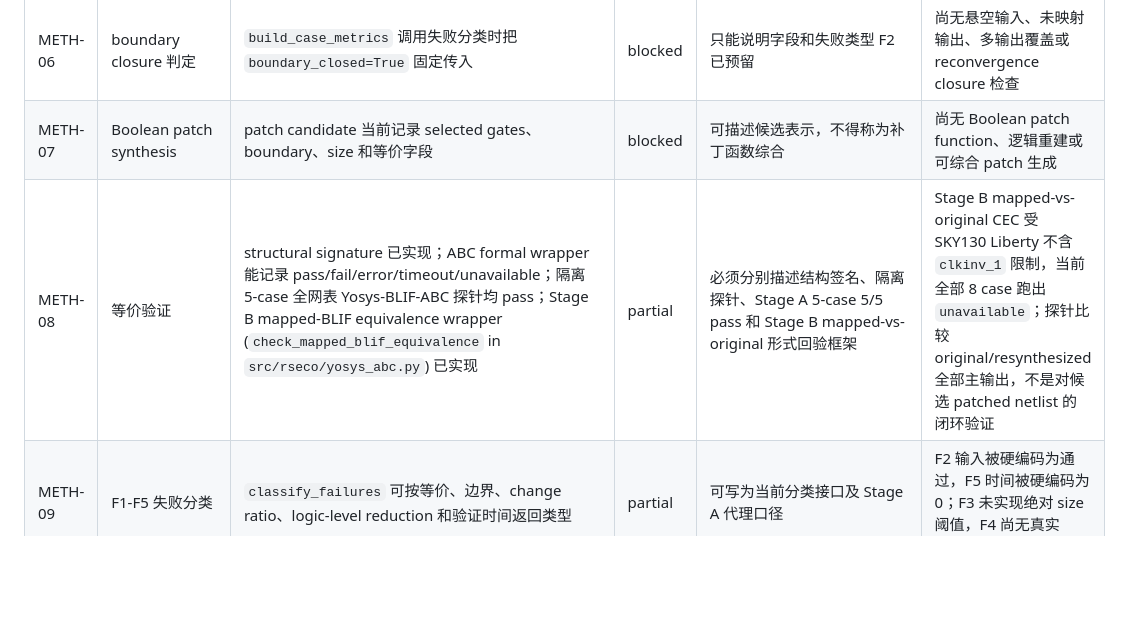
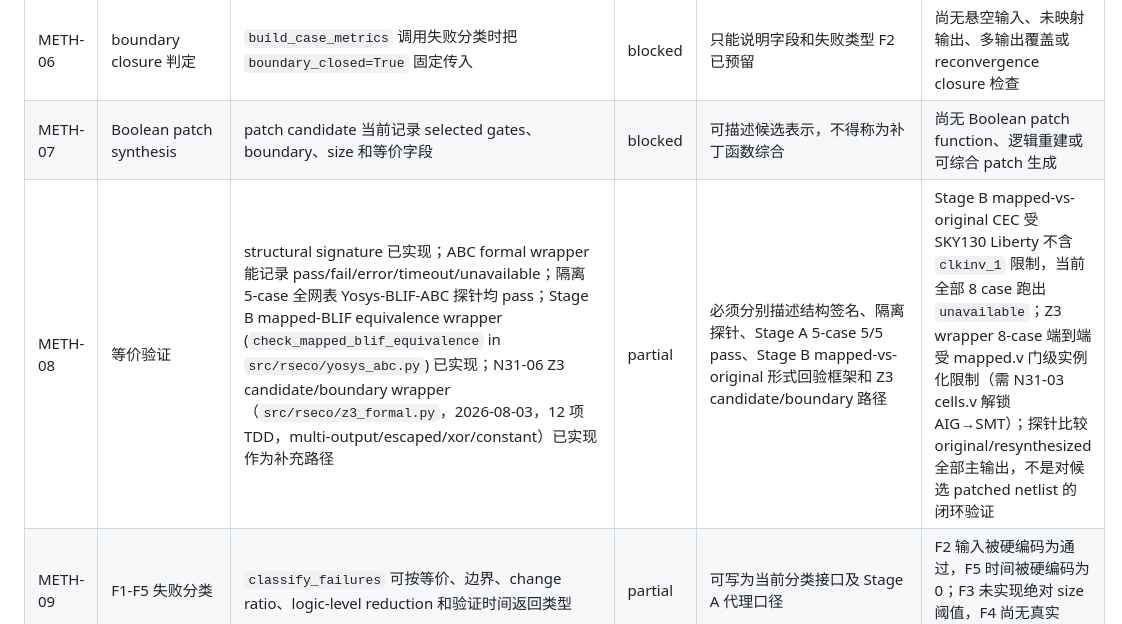
Before and after one commit to Toylog123/FAECO, a Markdown page: docs/paper_audit/method_rewrite_readiness.md, the part around the change. Drawn GitHub-style; blank space fills up the shorter version.

Commit message:
docs: update METH-08 with N31-06 Z3 boundary wrapper path

```diff
--- a/docs/paper_audit/method_rewrite_readiness.md
+++ b/docs/paper_audit/method_rewrite_readiness.md
@@ -28,7 +28,7 @@
 | METH-05 | fixed/weighted cut 搜索 | fixed min-cut、weighted graph 和确定性 weighted s-t cut 已实现并有测试及 5-case smoke | ready | 可描述当前 Stage A cut graph、node cost 和确定性 cut 选择 | 仅在当前组合逻辑 cone 语义内成立，尚未由公开主 benchmark 验证扩展性 |
 | METH-06 | boundary closure 判定 | `build_case_metrics` 调用失败分类时把 `boundary_closed=True` 固定传入 | blocked | 只能说明字段和失败类型 F2 已预留 | 尚无悬空输入、未映射输出、多输出覆盖或 reconvergence closure 检查 |
 | METH-07 | Boolean patch synthesis | patch candidate 当前记录 selected gates、boundary、size 和等价字段 | blocked | 可描述候选表示，不得称为补丁函数综合 | 尚无 Boolean patch function、逻辑重建或可综合 patch 生成 |
-| METH-08 | 等价验证 | structural signature 已实现；ABC formal wrapper 能记录 pass/fail/error/timeout/unavailable；隔离 5-case 全网表 Yosys-BLIF-ABC 探针均 pass；Stage B mapped-BLIF equivalence wrapper (`check_mapped_blif_equivalence` in `src/rseco/yosys_abc.py`) 已实现 | partial | 必须分别描述结构签名、隔离探针、Stage A 5-case 5/5 pass 和 Stage B mapped-vs-original 形式回验框架 | Stage B mapped-vs-original CEC 受 SKY130 Liberty 不含 `clkinv_1` 限制，当前全部 8 case 跑出 `unavailable`；探针比较 original/resynthesized 全部主输出，不是对候选 patched netlist 的闭环验证 |
+| METH-08 | 等价验证 | structural signature 已实现；ABC formal wrapper 能记录 pass/fail/error/timeout/unavailable；隔离 5-case 全网表 Yosys-BLIF-ABC 探针均 pass；Stage B mapped-BLIF equivalence wrapper (`check_mapped_blif_equivalence` in `src/rseco/yosys_abc.py`) 已实现；N31-06 Z3 candidate/boundary wrapper（`src/rseco/z3_formal.py`，2026-08-03，12 项 TDD，multi-output/escaped/xor/constant）已实现作为补充路径 | partial | 必须分别描述结构签名、隔离探针、Stage A 5-case 5/5 pass、Stage B mapped-vs-original 形式回验框架和 Z3 candidate/boundary 路径 | Stage B mapped-vs-original CEC 受 SKY130 Liberty 不含 `clkinv_1` 限制，当前全部 8 case 跑出 `unavailable`；Z3 wrapper 8-case 端到端受 mapped.v 门级实例化限制（需 N31-03 cells.v 解锁 AIG→SMT）；探针比较 original/resynthesized 全部主输出，不是对候选 patched netlist 的闭环验证 |
 | METH-09 | F1-F5 失败分类 | `classify_failures` 可按等价、边界、change ratio、logic-level reduction 和验证时间返回类型 | partial | 可写为当前分类接口及 Stage A 代理口径 | F2 输入被硬编码为通过，F5 时间被硬编码为 0；F3 未实现绝对 size 阈值，F4 尚无真实 timing gain |
 | METH-10 | failure-aware refinement | F1-F5 对应的确定性权重调整已实现，当前每个 case 记录一次动作 | blocked | 可描述单次反馈原型 | X19 需实现重新生成候选、重新分类 residual failures、停止原因和首次恢复轮次 |
 | METH-11 | candidate-specific timing 特征 | 当前逻辑级变化来自整网表目标输出，并向所有候选传入同一数值 | blocked | 只能称为 Stage A target-output logic-level proxy | 需 X19 的候选级重算；Stage B OpenSTA 已接但 WNS/TNS/slack 因纯组合电路为 null，不能写入真实 timing gain |
```
